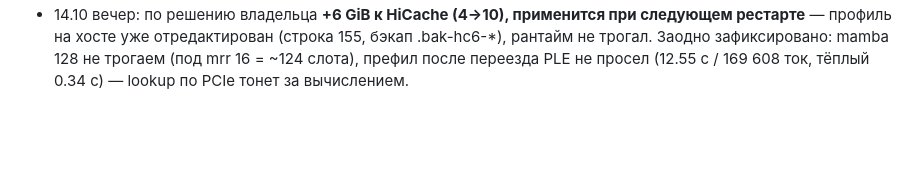
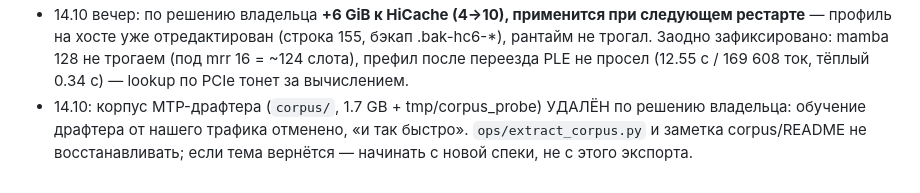
Before and after one commit to untcoder2/qwen38-flash-next-nvfp4-sm120-tp2, a Markdown page: docs/notes.md, the part around the change. Rendered like a GitHub page; blank space fills up the shorter version.

Commit message:
notes: corpus deleted, MTP drafter training cancelled by owner

```diff
--- a/docs/notes.md
+++ b/docs/notes.md
@@ -1348,3 +1348,7 @@ URL возвращён владельцем на :1234; `kill` по pid-файл
   .bak-hc6-*), рантайм не трогал. Заодно зафиксировано: mamba 128 не трогаем
   (под mrr 16 = ~124 слота), префил после переезда PLE не просел (12.55 с /
   169 608 ток, тёплый 0.34 с) — lookup по PCIe тонет за вычислением.
+- 14.10: корпус MTP-драфтера (`corpus/`, 1.7 GB + tmp/corpus_probe) УДАЛЁН по решению
+  владельца: обучение драфтера от нашего трафика отменено, «и так быстро».
+  `ops/extract_corpus.py` и заметка corpus/README не восстанавливать; если тема
+  вернётся — начинать с новой спеки, не с этого экспорта.
```
